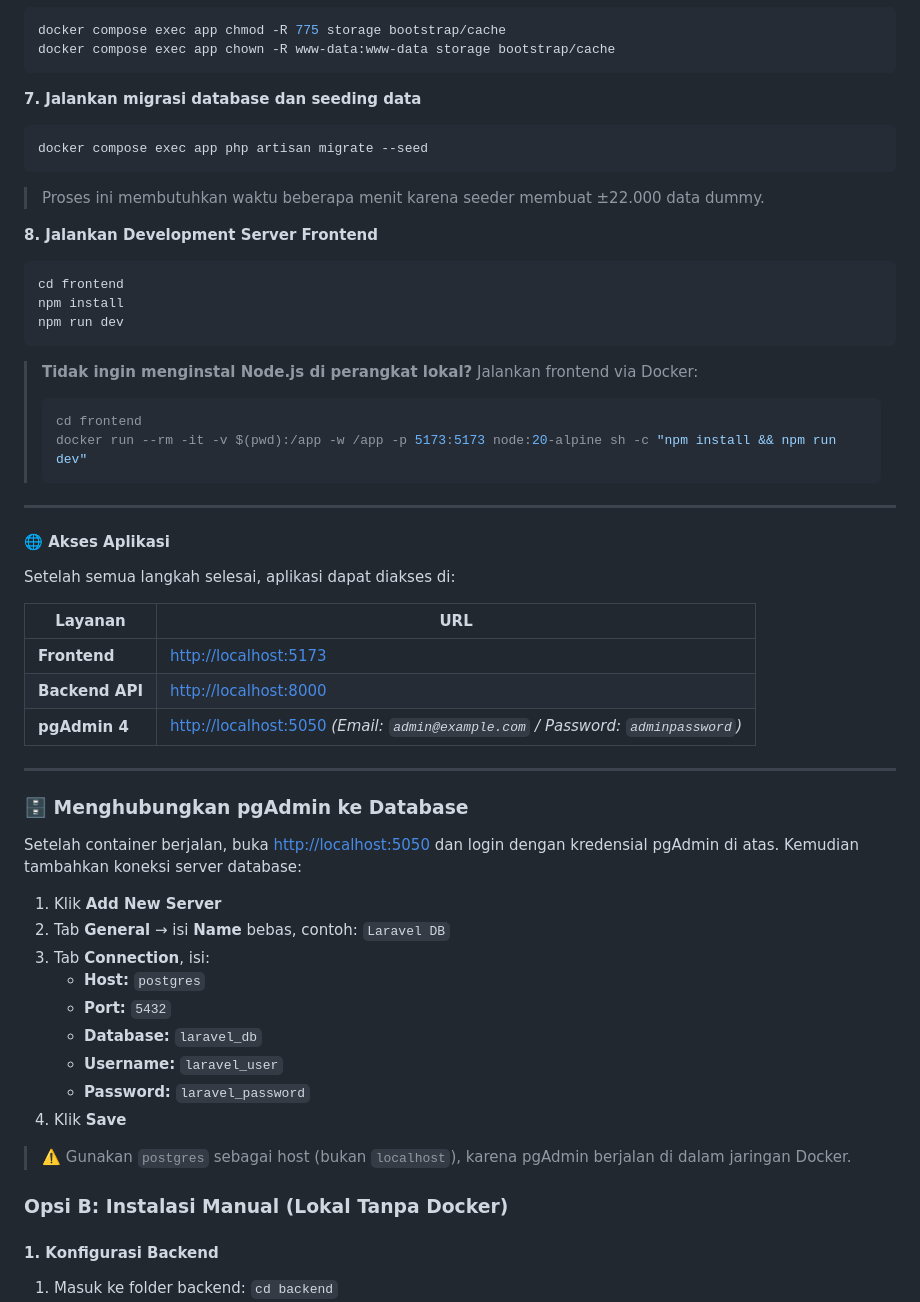
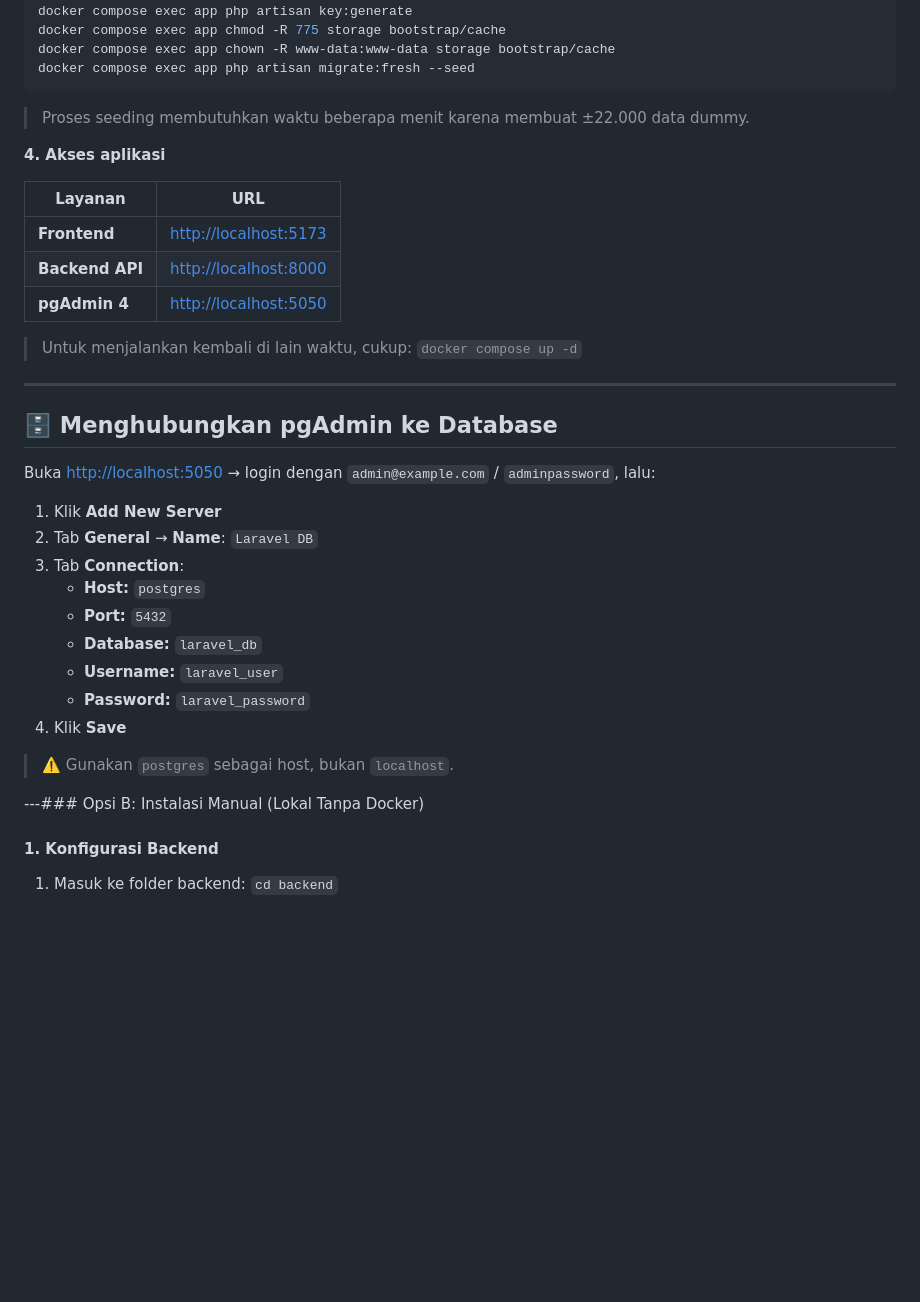
Before and after one commit to fadhlysyahputra02/Technical-Test-Programmer, a Markdown page: README.md, the part around one of its changes. GitHub-like rendering; blank space fills up the shorter version.

````diff
--- a/README.md
+++ b/README.md
@@ -102,49 +59,28 @@ docker compose exec app php artisan key:generate
 docker compose exec app chmod -R 775 storage bootstrap/cache
 docker compose exec app chown -R www-data:www-data storage bootstrap/cache
+docker compose exec app php artisan migrate:fresh --seed
 ```
+> Proses seeding membutuhkan waktu beberapa menit karena membuat ±22.000 data dummy.
 
-**7. Jalankan migrasi database dan seeding data**
-```bash
-docker compose exec app php artisan migrate --seed
-```
-
-> Proses ini membutuhkan waktu beberapa menit karena seeder membuat ±22.000 data dummy.
-
-**8. Jalankan Development Server Frontend**
-
-```bash
-cd frontend
-npm install
-npm run dev
-```
-
-> **Tidak ingin menginstal Node.js di perangkat lokal?** Jalankan frontend via Docker:
-> ```bash
-> cd frontend
-> docker run --rm -it -v $(pwd):/app -w /app -p 5173:5173 node:20-alpine sh -c "npm install && npm run dev"
-> ```
-
----
-
-#### 🌐 Akses Aplikasi
-
-Setelah semua langkah selesai, aplikasi dapat diakses di:
+**4. Akses aplikasi**
 
 | Layanan | URL |
 |---|---|
 | **Frontend** | [http://localhost:5173](http://localhost:5173) |
 | **Backend API** | [http://localhost:8000](http://localhost:8000) |
-| **pgAdmin 4** | [http://localhost:5050](http://localhost:5050) *(Email: `admin@example.com` / Password: `adminpassword`)* |
+| **pgAdmin 4** | [http://localhost:5050](http://localhost:5050) |
+
+> Untuk menjalankan kembali di lain waktu, cukup: `docker compose up -d`
 
 ---
 
-### 🗄️ Menghubungkan pgAdmin ke Database
+## 🗄️ Menghubungkan pgAdmin ke Database
 
-Setelah container berjalan, buka [http://localhost:5050](http://localhost:5050) dan login dengan kredensial pgAdmin di atas. Kemudian tambahkan koneksi server database:
+Buka [http://localhost:5050](http://localhost:5050) → login dengan `admin@example.com` / `adminpassword`, lalu:
 
 1. Klik **Add New Server**
-2. Tab **General** → isi **Name** bebas, contoh: `Laravel DB`
-3. Tab **Connection**, isi:
+2. Tab **General** → **Name**: `Laravel DB`
+3. Tab **Connection**:
    - **Host:** `postgres`
    - **Port:** `5432`
    - **Database:** `laravel_db`
@@ -152,8 +88,9 @@ Setelah container berjalan, buka [http://localhost:5050](http://localhost:5050)
    - **Password:** `laravel_password`
 4. Klik **Save**
 
-> ⚠️ Gunakan `postgres` sebagai host (bukan `localhost`), karena pgAdmin berjalan di dalam jaringan Docker.
-### Opsi B: Instalasi Manual (Lokal Tanpa Docker)
+> ⚠️ Gunakan `postgres` sebagai host, bukan `localhost`.
+
+---### Opsi B: Instalasi Manual (Lokal Tanpa Docker)
 
 #### 1. Konfigurasi Backend
 1. Masuk ke folder backend: `cd backend`
````
Also changed, not shown: other parts of README.md (+16 -59 lines).
